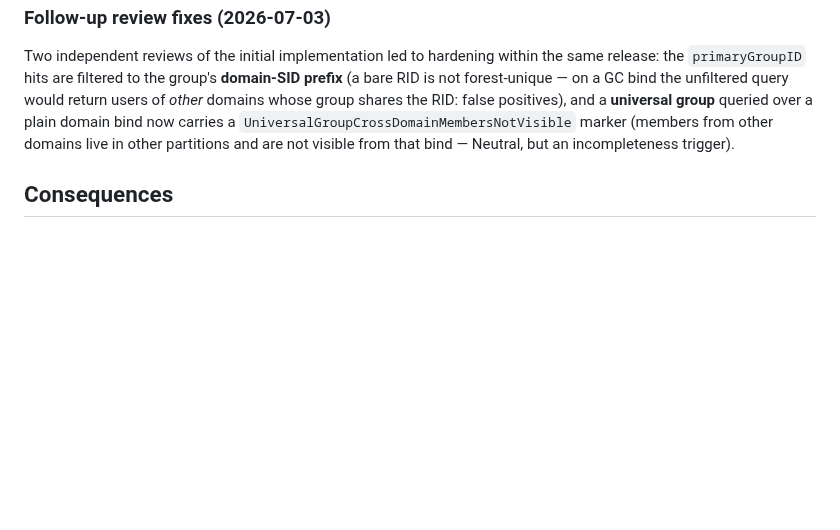
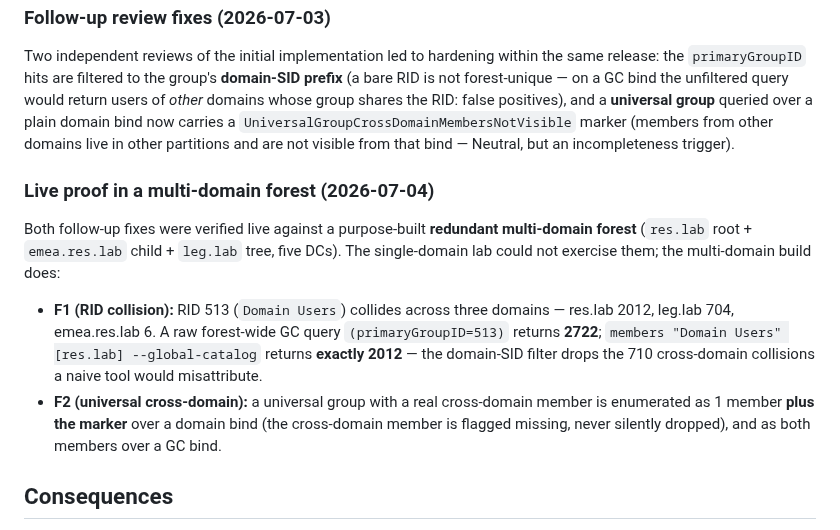
Before and after one commit to Birgerson/stars-ad-permission-analyzer, a Markdown page: docs/adr/0055-group-members-reverse-view.md, the part around the change. Rendered like a GitHub page; blank space fills up the shorter version.

Commit message:
docs(members): record the multi-domain live proof of F1/F2 (ADR 0055, CHANGELOG)
The single-domain lab could not exercise the two multi-domain review fixes;
a purpose-built redundant multi-domain forest (res.lab root + emea.res.lab
child + leg.lab tree) now proves them live:

- F1 (RID collision): RID 513 collides across three domains (2722 forest-wide
  via GC); `members "Domain Users"[res.lab] --global-catalog` returns exactly
  2012 — the domain-SID filter drops the 710 cross-domain collisions.
- F2 (universal cross-domain): a universal group's cross-domain member is
  invisible over a domain bind but flagged by the marker, and visible over GC.

Doc-only; the F1/F2 code shipped in 32070bd.

Co-Authored-By: Claude Opus 4.8 <noreply@anthropic.com>

```diff
--- a/docs/adr/0055-group-members-reverse-view.md
+++ b/docs/adr/0055-group-members-reverse-view.md
@@ -108,6 +108,23 @@ bind now carries a `UniversalGroupCrossDomainMembersNotVisible` marker
 (members from other domains live in other partitions and are not visible from
 that bind — Neutral, but an incompleteness trigger).
 
+### Live proof in a multi-domain forest (2026-07-04)
+
+Both follow-up fixes were verified live against a purpose-built **redundant
+multi-domain forest** (`res.lab` root + `emea.res.lab` child + `leg.lab` tree,
+five DCs). The single-domain lab could not exercise them; the multi-domain
+build does:
+
+- **F1 (RID collision):** RID 513 (`Domain Users`) collides across three
+  domains — res.lab 2012, leg.lab 704, emea.res.lab 6. A raw forest-wide GC
+  query `(primaryGroupID=513)` returns **2722**; `members "Domain Users"
+  [res.lab] --global-catalog` returns **exactly 2012** — the domain-SID filter
+  drops the 710 cross-domain collisions a naive tool would misattribute.
+- **F2 (universal cross-domain):** a universal group with a real cross-domain
+  member is enumerated as 1 member **plus the marker** over a domain bind (the
+  cross-domain member is flagged missing, never silently dropped), and as both
+  members over a GC bind.
+
 ## Consequences
 
 - The most-requested reverse question is answerable, correctly, including the
```
Also changed, not shown: CHANGELOG.md (+6 -0 lines).
